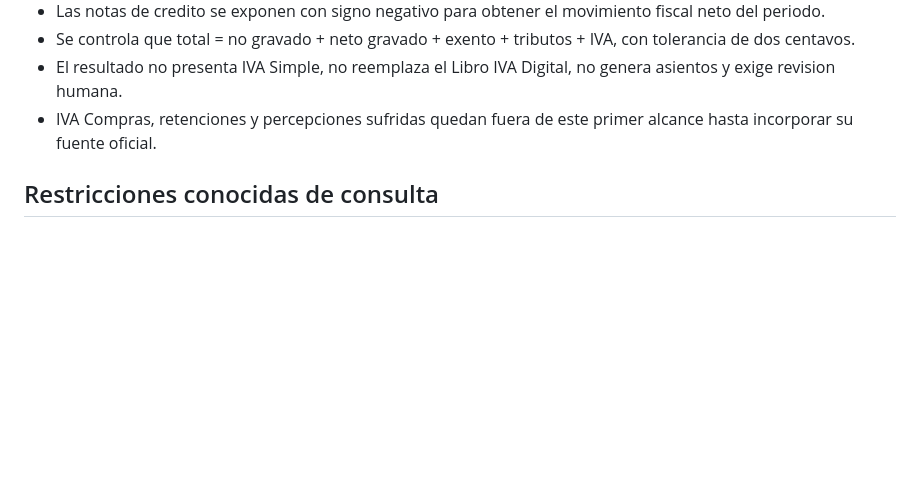
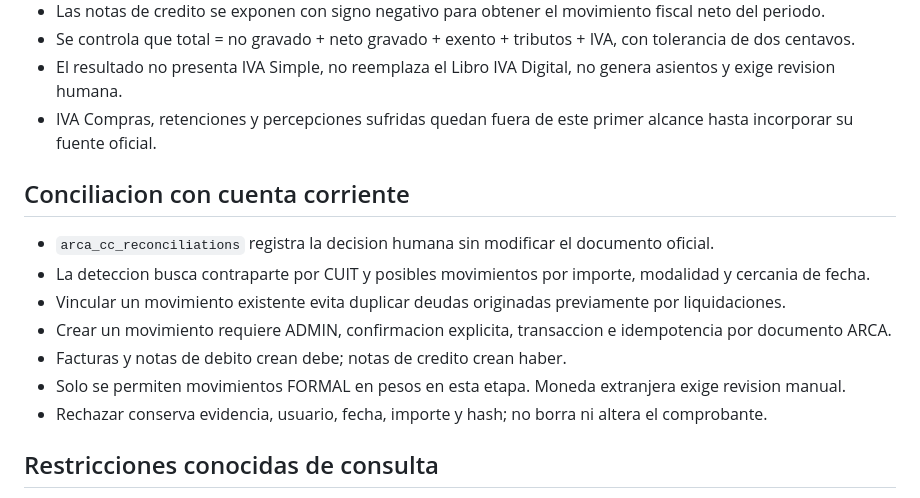
Before and after one commit to JULIOCESARMARZILIO/granosys, a Markdown page: docs/ARQUITECTURA_ARCA.md, the part around the change. Drawn GitHub-style; blank space fills up the shorter version.

Commit message:
Update live ARCA architecture

```diff
--- a/docs/ARQUITECTURA_ARCA.md
+++ b/docs/ARQUITECTURA_ARCA.md
@@ -44,6 +44,16 @@
 - El resultado no presenta IVA Simple, no reemplaza el Libro IVA Digital, no genera asientos y exige revision humana.
 - IVA Compras, retenciones y percepciones sufridas quedan fuera de este primer alcance hasta incorporar su fuente oficial.
 
+## Conciliacion con cuenta corriente
+
+- `arca_cc_reconciliations` registra la decision humana sin modificar el documento oficial.
+- La deteccion busca contraparte por CUIT y posibles movimientos por importe, modalidad y cercania de fecha.
+- Vincular un movimiento existente evita duplicar deudas originadas previamente por liquidaciones.
+- Crear un movimiento requiere ADMIN, confirmacion explicita, transaccion e idempotencia por documento ARCA.
+- Facturas y notas de debito crean debe; notas de credito crean haber.
+- Solo se permiten movimientos FORMAL en pesos en esta etapa. Moneda extranjera exige revision manual.
+- Rechazar conserva evidencia, usuario, fecha, importe y hash; no borra ni altera el comprobante.
+
 ## Restricciones conocidas de consulta
 
 - WSLPG recupera por punto de emisión y número de orden los documentos emitidos por la CUIT representada.
```
